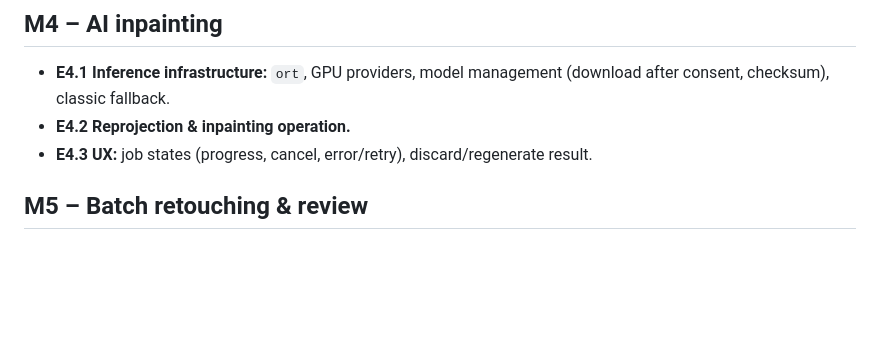
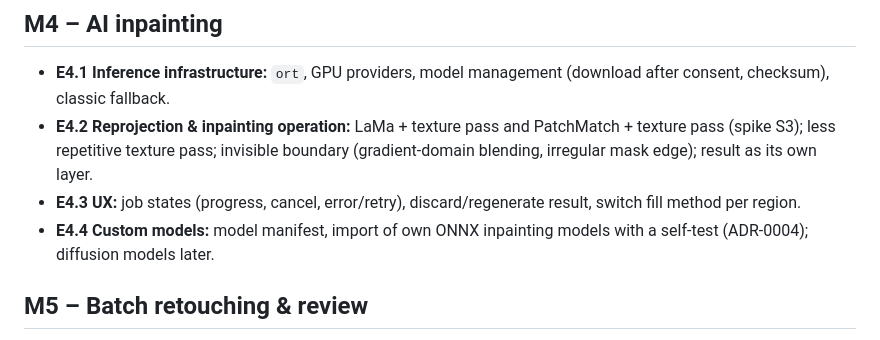
Before and after one commit to 777555777/pano-retouch, a Markdown page: docs/04-roadmap.md, the part around the change. Drawn GitHub-style; blank space fills up the shorter version.

```diff
--- a/docs/04-roadmap.md
+++ b/docs/04-roadmap.md
@@ -71,8 +71,12 @@ with throw-away code. Outcome of each spike: a short report + ADR update.
 ## M4 – AI inpainting
 
 - **E4.1 Inference infrastructure:** `ort`, GPU providers, model management (download after consent, checksum), classic fallback.
-- **E4.2 Reprojection & inpainting operation.**
-- **E4.3 UX:** job states (progress, cancel, error/retry), discard/regenerate result.
+- **E4.2 Reprojection & inpainting operation:** LaMa + texture pass and PatchMatch + texture pass
+  (spike S3); less repetitive texture pass; invisible boundary (gradient-domain blending, irregular mask
+  edge); result as its own layer.
+- **E4.3 UX:** job states (progress, cancel, error/retry), discard/regenerate result, switch fill method per region.
+- **E4.4 Custom models:** model manifest, import of own ONNX inpainting models with a self-test
+  (ADR-0004); diffusion models later.
 
 ## M5 – Batch retouching & review
 
```
Also changed, not shown: docs/03-architecture.md (+11 -0 lines), docs/adr/0004-local-ai-inpainting-onnx.md (+20 -0 lines).
